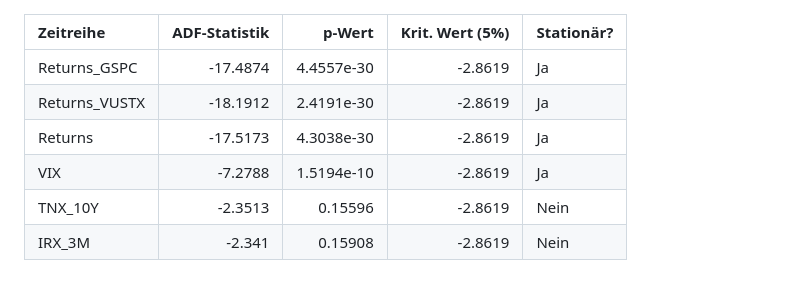
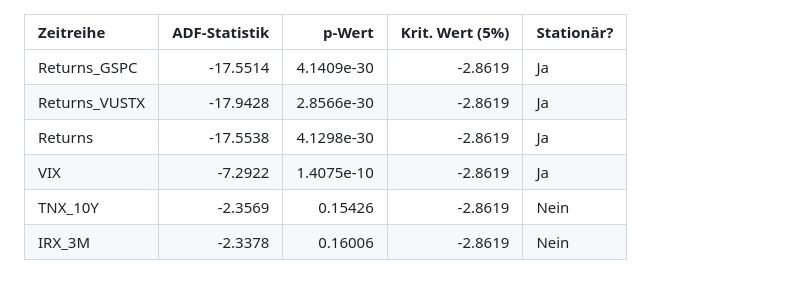
Before and after one commit to Torim98/regime-switching-daa-paper, a Markdown page: assets/eda_adf_tests.md, the part around the change. Drawn GitHub-style.

```diff
--- a/assets/eda_adf_tests.md
+++ b/assets/eda_adf_tests.md
@@ -1,8 +1,8 @@
 | Zeitreihe     |   ADF-Statistik |     p-Wert |   Krit. Wert (5%) | Stationär?   |
 |:--------------|----------------:|-----------:|------------------:|:-------------|
-| Returns_GSPC  |        -17.4874 | 4.4557e-30 |           -2.8619 | Ja           |
-| Returns_VUSTX |        -18.1912 | 2.4191e-30 |           -2.8619 | Ja           |
-| Returns       |        -17.5173 | 4.3038e-30 |           -2.8619 | Ja           |
-| VIX           |         -7.2788 | 1.5194e-10 |           -2.8619 | Ja           |
-| TNX_10Y       |         -2.3513 | 0.15596    |           -2.8619 | Nein         |
-| IRX_3M        |         -2.341  | 0.15908    |           -2.8619 | Nein         |
+| Returns_GSPC  |        -17.5514 | 4.1409e-30 |           -2.8619 | Ja           |
+| Returns_VUSTX |        -17.9428 | 2.8566e-30 |           -2.8619 | Ja           |
+| Returns       |        -17.5538 | 4.1298e-30 |           -2.8619 | Ja           |
+| VIX           |         -7.2922 | 1.4075e-10 |           -2.8619 | Ja           |
+| TNX_10Y       |         -2.3569 | 0.15426    |           -2.8619 | Nein         |
+| IRX_3M        |         -2.3378 | 0.16006    |           -2.8619 | Nein         |
```
Also changed, not shown: assets/eda_descriptive_stats.md (+6 -6 lines), assets/feature_correlation_table.md (+6 -6 lines), assets/capital_curve.png, assets/eda_historical_drawdowns.png, assets/eda_volatility_clusters.png, assets/feature_correlation_matrix.png, 3 other files.
